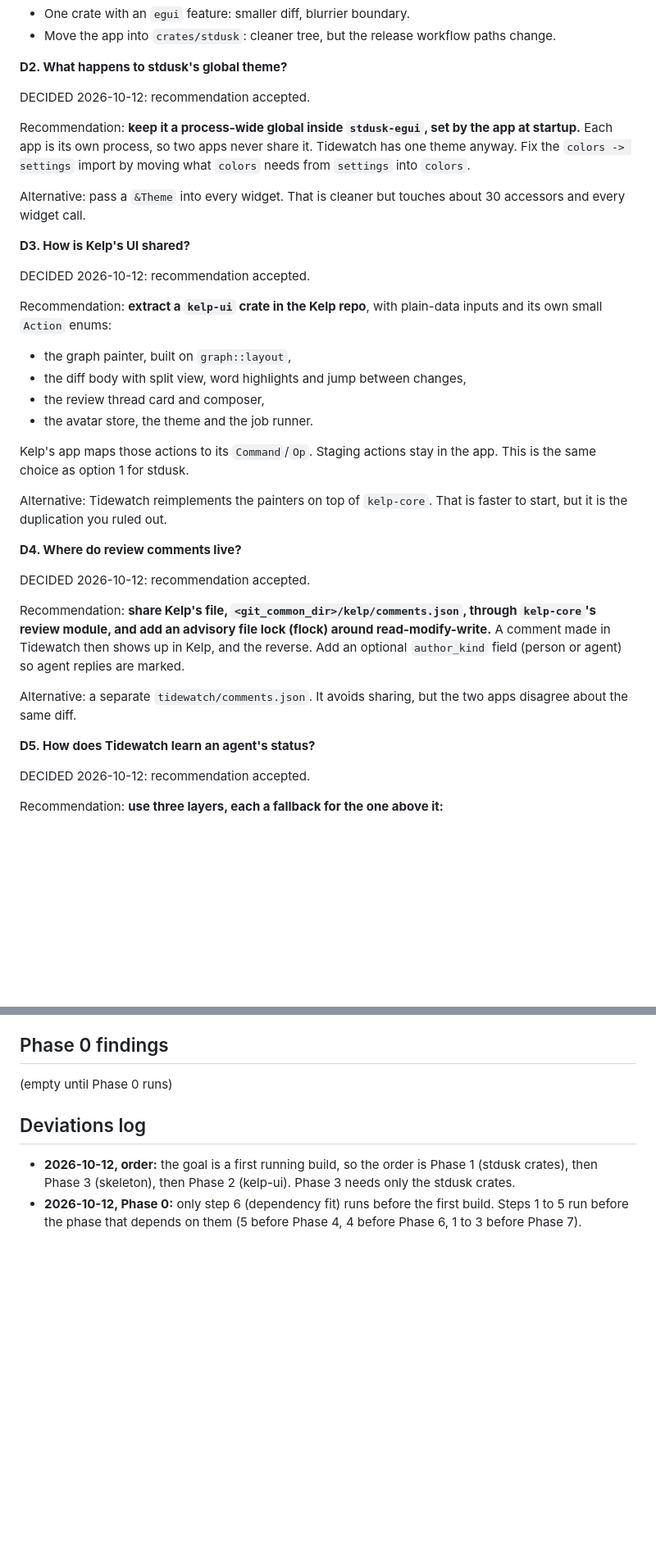
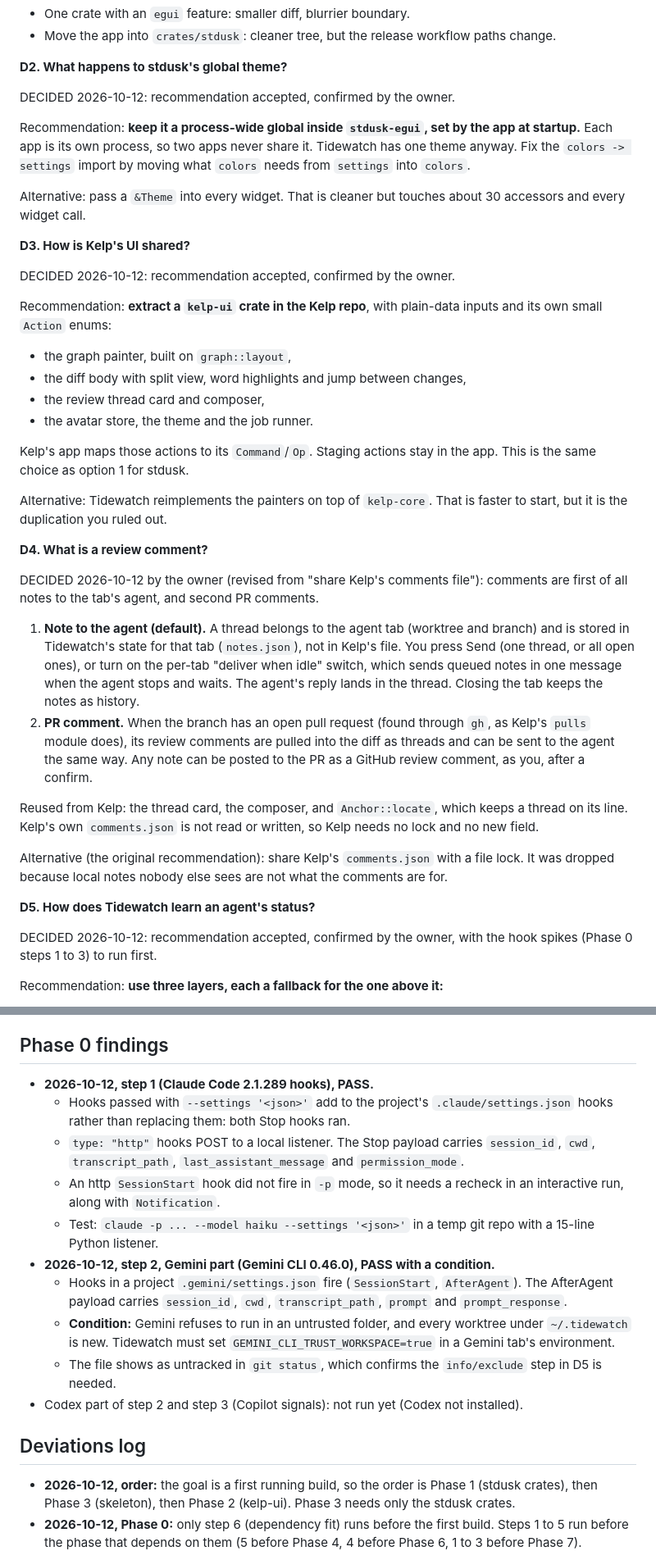
Before and after one commit to Hobo-Ware/tidewatch, a Markdown page: PLAN.md, 2 parts joined by grey strips. Shown at 82% size. Rendered like a GitHub page; blank space fills up the shorter version.

Commit message:
docs: owner review of D1 to D5, hook spike findings

```diff
--- a/PLAN.md
+++ b/PLAN.md
@@ -106,7 +106,7 @@ Alternatives:
 
 **D2. What happens to stdusk's global theme?**
 
-DECIDED 2026-10-12: recommendation accepted.
+DECIDED 2026-10-12: recommendation accepted, confirmed by the owner.
 
 Recommendation: **keep it a process-wide global inside `stdusk-egui`, set by the app at startup.** Each app is its own process, so two apps never share it. Tidewatch has one theme anyway. Fix the `colors -> settings` import by moving what `colors` needs from `settings` into `colors`.
 
@@ -114,7 +114,7 @@ Alternative: pass a `&Theme` into every widget. That is cleaner but touches abou
 
 **D3. How is Kelp's UI shared?**
 
-DECIDED 2026-10-12: recommendation accepted.
+DECIDED 2026-10-12: recommendation accepted, confirmed by the owner.
 
 Recommendation: **extract a `kelp-ui` crate in the Kelp repo**, with plain-data inputs and its own small `Action` enums:
 
@@ -127,17 +127,20 @@ Kelp's app maps those actions to its `Command`/`Op`. Staging actions stay in the
 
 Alternative: Tidewatch reimplements the painters on top of `kelp-core`. That is faster to start, but it is the duplication you ruled out.
 
-**D4. Where do review comments live?**
+**D4. What is a review comment?**
 
-DECIDED 2026-10-12: recommendation accepted.
+DECIDED 2026-10-12 by the owner (revised from "share Kelp's comments file"): comments are first of all notes to the tab's agent, and second PR comments.
 
-Recommendation: **share Kelp's file, `<git_common_dir>/kelp/comments.json`, through `kelp-core`'s review module, and add an advisory file lock (flock) around read-modify-write.** A comment made in Tidewatch then shows up in Kelp, and the reverse. Add an optional `author_kind` field (person or agent) so agent replies are marked.
+1. **Note to the agent (default).** A thread belongs to the agent tab (worktree and branch) and is stored in Tidewatch's state for that tab (`notes.json`), not in Kelp's file. You press Send (one thread, or all open ones), or turn on the per-tab "deliver when idle" switch, which sends queued notes in one message when the agent stops and waits. The agent's reply lands in the thread. Closing the tab keeps the notes as history.
+2. **PR comment.** When the branch has an open pull request (found through `gh`, as Kelp's `pulls` module does), its review comments are pulled into the diff as threads and can be sent to the agent the same way. Any note can be posted to the PR as a GitHub review comment, as you, after a confirm.
 
-Alternative: a separate `tidewatch/comments.json`. It avoids sharing, but the two apps disagree about the same diff.
+Reused from Kelp: the thread card, the composer, and `Anchor::locate`, which keeps a thread on its line. Kelp's own `comments.json` is not read or written, so Kelp needs no lock and no new field.
+
+Alternative (the original recommendation): share Kelp's `comments.json` with a file lock. It was dropped because local notes nobody else sees are not what the comments are for.
 
 **D5. How does Tidewatch learn an agent's status?**
 
-DECIDED 2026-10-12: recommendation accepted.
+DECIDED 2026-10-12: recommendation accepted, confirmed by the owner, with the hook spikes (Phase 0 steps 1 to 3) to run first.
 
 Recommendation: **use three layers, each a fallback for the one above it:**
 
@@ -523,7 +529,16 @@ Checkpoint 10 exit: tagged release installed from the tap; restart keeps agents;
 
 ## Phase 0 findings
 
-(empty until Phase 0 runs)
+- **2026-10-12, step 1 (Claude Code 2.1.289 hooks), PASS.**
+  - Hooks passed with `--settings '<json>'` add to the project's `.claude/settings.json` hooks rather than replacing them: both Stop hooks ran.
+  - `type: "http"` hooks POST to a local listener. The Stop payload carries `session_id`, `cwd`, `transcript_path`, `last_assistant_message` and `permission_mode`.
+  - An http `SessionStart` hook did not fire in `-p` mode, so it needs a recheck in an interactive run, along with `Notification`.
+  - Test: `claude -p ... --model haiku --settings '<json>'` in a temp git repo with a 15-line Python listener.
+- **2026-10-12, step 2, Gemini part (Gemini CLI 0.46.0), PASS with a condition.**
+  - Hooks in a project `.gemini/settings.json` fire (`SessionStart`, `AfterAgent`). The AfterAgent payload carries `session_id`, `cwd`, `transcript_path`, `prompt` and `prompt_response`.
+  - **Condition:** Gemini refuses to run in an untrusted folder, and every worktree under `~/.tidewatch` is new. Tidewatch must set `GEMINI_CLI_TRUST_WORKSPACE=true` in a Gemini tab's environment.
+  - The file shows as untracked in `git status`, which confirms the `info/exclude` step in D5 is needed.
+- Codex part of step 2 and step 3 (Copilot signals): not run yet (Codex not installed).
 
 ## Deviations log
 
```
Also changed, not shown: other parts of PLAN.md (+12 -9 lines).
